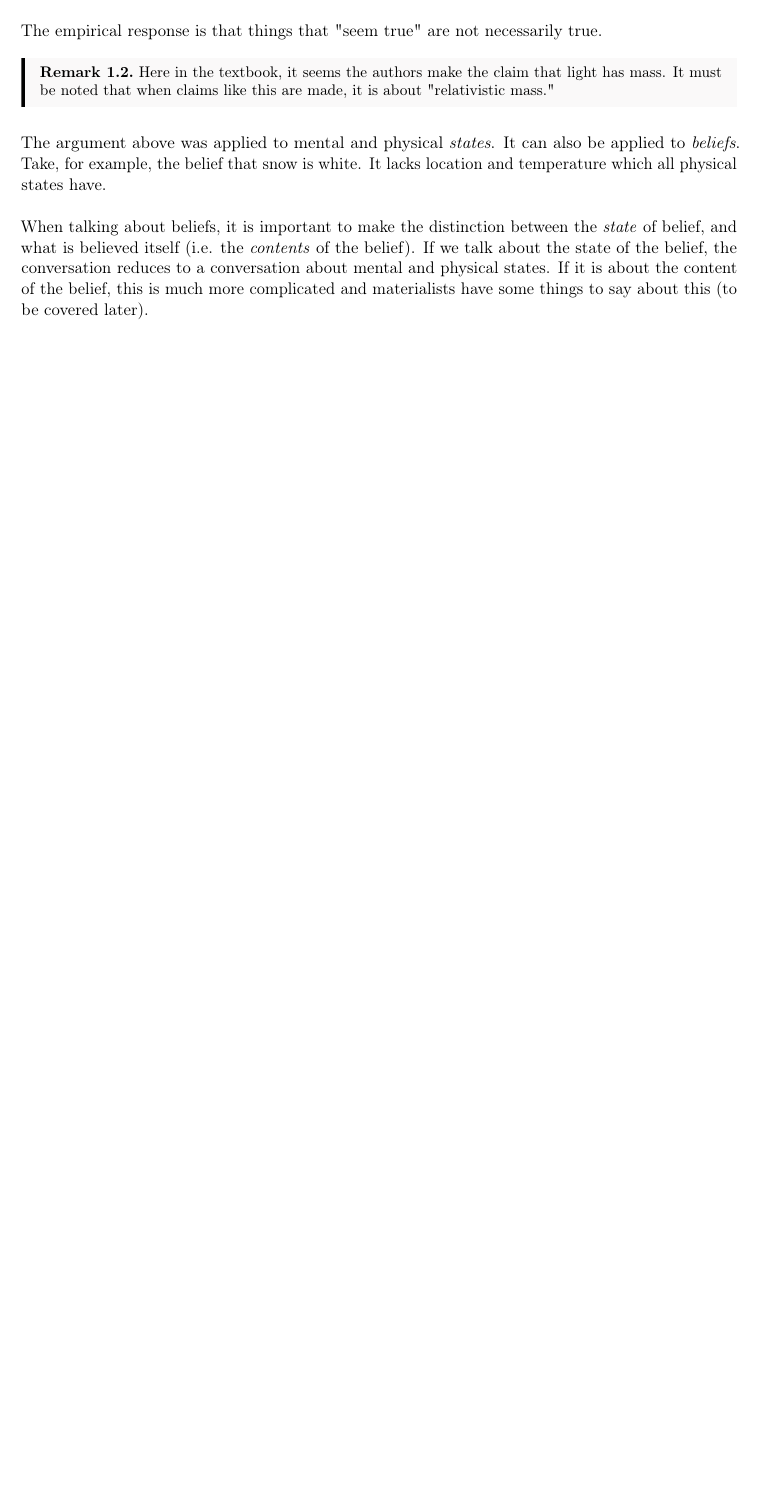
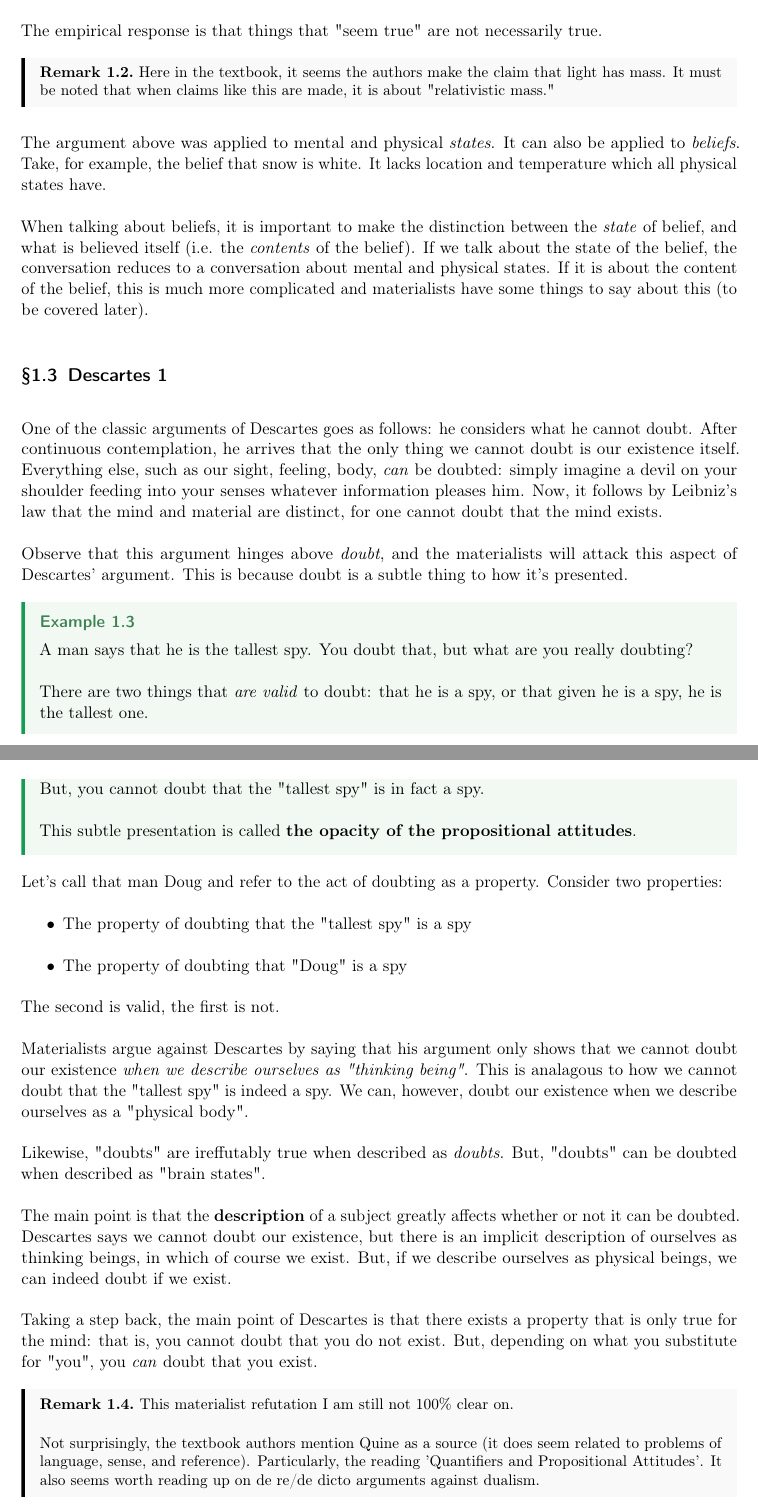
Before and after one commit to 7-jack/mind-and-cognition-notes, a LaTeX document (notes.tex, which reads lectures/against-dualism.tex): part of page 3 of 4 before the commit and two parts of pages 3 and 4 of 5 after it, the two joined at a grey line, cut so that both start at the same text, the shorter picture padded with empty space. Compiled offline with pdfLaTeX.

Commit message:
finished up a descartes argument

```diff
--- a/lectures/against-dualism.tex
+++ b/lectures/against-dualism.tex
@@ -46,3 +46,41 @@ The empirical response is that things that "seem true" are not necessarily true.
 The argument above was applied to mental and physical \textit{states}. It can also be applied to \textit{beliefs}. Take, for example, the belief that snow is white. It lacks location and temperature which all physical states have.
 
 When talking about beliefs, it is important to make the distinction  between the \textit{state} of belief, and what is believed itself (i.e. the \textit{contents} of the belief). If we talk about the state of the belief, the conversation reduces to a conversation about mental and physical states. If it is about the content of the belief, this is much more complicated and materialists have some things to say about this (to be covered later).
+
+\subsection{Descartes 1}
+
+One of the classic arguments of Descartes goes as follows: he considers what he cannot doubt. After continuous contemplation, he arrives that the only thing we cannot doubt is our existence itself. Everything else, such as our sight, feeling, body, \textit{can} be doubted: simply imagine a devil on your shoulder feeding into your senses whatever information pleases him. Now, it follows by Leibniz's law that the mind and material are distinct, for one cannot doubt that the mind exists.
+
+Observe that this argument hinges above \textit{doubt}, and the materialists will attack this aspect of Descartes' argument. This is because doubt is a subtle thing to how it's presented.
+
+\begin{example}
+    A man says that he is the tallest spy. You doubt that, but what are you really doubting?
+
+    There are two things that \textit{are valid} to doubt: that he is a spy, or that given he is a spy, he is the tallest one.
+
+    But, you cannot doubt that the "tallest spy" is in fact a spy.
+
+    This subtle presentation is called \vocab{the opacity of the propositional attitudes}.
+\end{example}
+
+Let's call that man Doug and refer to the act of doubting as a property. Consider two properties:
+\begin{itemize}
+    \item The property of doubting that the "tallest spy" is a spy
+    \item The property of doubting that "Doug" is a spy
+\end{itemize}
+
+The second is valid, the first is not.
+
+Materialists argue against Descartes by saying that his argument only shows that we cannot doubt our existence \textit{when we describe ourselves as "thinking being"}. This is analagous to how we cannot doubt that the "tallest spy" is indeed a spy. We can, however, doubt our existence when we describe ourselves as a "physical body".
+
+Likewise, "doubts" are ireffutably true when described as \textit{doubts}. But, "doubts" can be doubted when described as "brain states".
+
+The main point is that the \textbf{description} of a subject greatly affects whether or not it can be doubted. Descartes says we cannot doubt our existence, but there is an implicit description of ourselves as thinking beings, in which of course we exist. But, if we describe ourselves as physical beings, we can indeed doubt if we exist.
+
+Taking a step back, the main point of Descartes is that there exists a property that is only true for the mind: that is, you cannot doubt that you do not exist. But, depending on what you substitute for "you", you \textit{can} doubt that you exist.
+
+\begin{remark}
+   This materialist refutation I am still not 100\% clear on.
+
+   Not surprisingly, the textbook authors mention Quine as a source (it does seem related to problems of language, sense, and reference). Particularly, the reading 'Quantifiers and Propositional Attitudes'. It also seems worth reading up on de re/de dicto arguments against dualism.
+\end{remark}
```
Also changed, not shown: notes.pdf.
